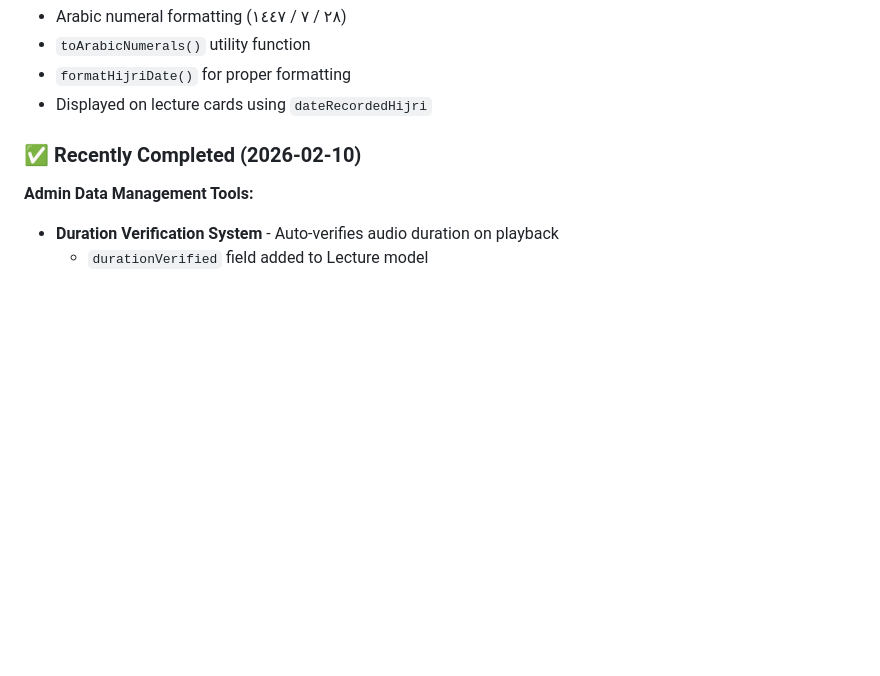
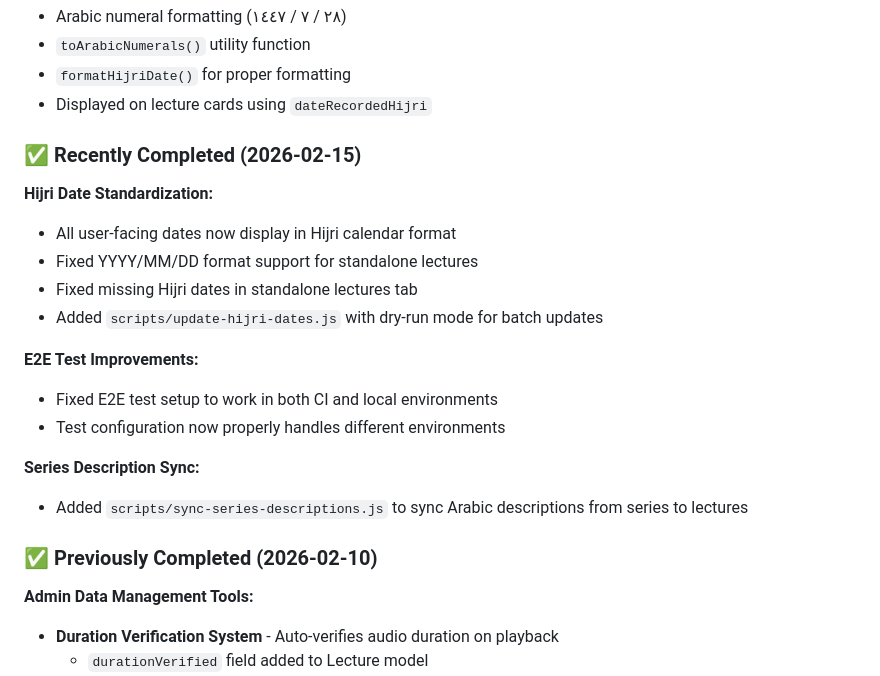
Before and after one commit to Mohamed-AH/wurud, a Markdown page: claude.md, the part around one of its changes. Rendered like a GitHub page; blank space fills up the shorter version.

Commit message:
Update claude.md with recent progress (2026-02-15)
- Updated last modified date to 2026-02-15
- Added Recently Completed section for Hijri date standardization
- Added E2E test improvements documentation
- Added series description sync script note

https://claude.ai/code/session_01De3vDFHAUbJXKDhgsNA7du

```diff
--- a/claude.md
+++ b/claude.md
@@ -77,7 +77,22 @@ All mobile issues have been fixed:
 - `formatHijriDate()` for proper formatting
 - Displayed on lecture cards using `dateRecordedHijri`
 
-### ✅ Recently Completed (2026-02-10)
+### ✅ Recently Completed (2026-02-15)
+
+**Hijri Date Standardization:**
+- All user-facing dates now display in Hijri calendar format
+- Fixed YYYY/MM/DD format support for standalone lectures
+- Fixed missing Hijri dates in standalone lectures tab
+- Added `scripts/update-hijri-dates.js` with dry-run mode for batch updates
+
+**E2E Test Improvements:**
+- Fixed E2E test setup to work in both CI and local environments
+- Test configuration now properly handles different environments
+
+**Series Description Sync:**
+- Added `scripts/sync-series-descriptions.js` to sync Arabic descriptions from series to lectures
+
+### ✅ Previously Completed (2026-02-10)
 
 **Admin Data Management Tools:**
 - **Duration Verification System** - Auto-verifies audio duration on playback
```
Also changed, not shown: other parts of claude.md (+1 -1 lines).
